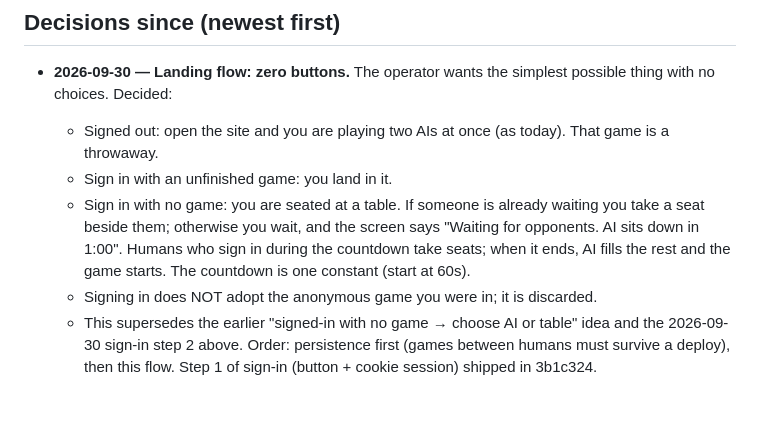
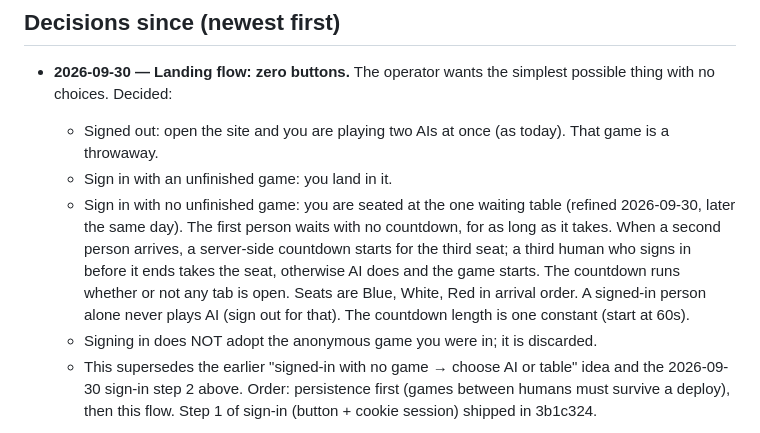
Before and after one commit to mcfnord/hc26, a Markdown page: PLAN.md, the part around the change. Drawn GitHub-style; blank space fills up the shorter version.

Commit message:
PLAN: table refinement — first player waits, countdown starts with the second, AI fills the third
Co-Authored-By: Claude Fable 5.1 <noreply@anthropic.com>
Claude-Session: https://claude.ai/code/session_01UbrBP3ZLykwBn9BvPUgu1e

```diff
--- a/PLAN.md
+++ b/PLAN.md
@@ -25,11 +25,14 @@ marked **[done]**.
   - Signed out: open the site and you are playing two AIs at once (as today).
     That game is a throwaway.
   - Sign in with an unfinished game: you land in it.
-  - Sign in with no game: you are seated at a table. If someone is already
-    waiting you take a seat beside them; otherwise you wait, and the screen
-    says "Waiting for opponents. AI sits down in 1:00". Humans who sign in
-    during the countdown take seats; when it ends, AI fills the rest and the
-    game starts. The countdown is one constant (start at 60s).
+  - Sign in with no unfinished game: you are seated at the one waiting table
+    (refined 2026-09-30, later the same day). The first person waits with no
+    countdown, for as long as it takes. When a second person arrives, a
+    server-side countdown starts for the third seat; a third human who signs
+    in before it ends takes the seat, otherwise AI does and the game starts.
+    The countdown runs whether or not any tab is open. Seats are Blue, White,
+    Red in arrival order. A signed-in person alone never plays AI (sign out
+    for that). The countdown length is one constant (start at 60s).
   - Signing in does NOT adopt the anonymous game you were in; it is discarded.
   - This supersedes the earlier "signed-in with no game → choose AI or table"
     idea and the 2026-09-30 sign-in step 2 above.
```
